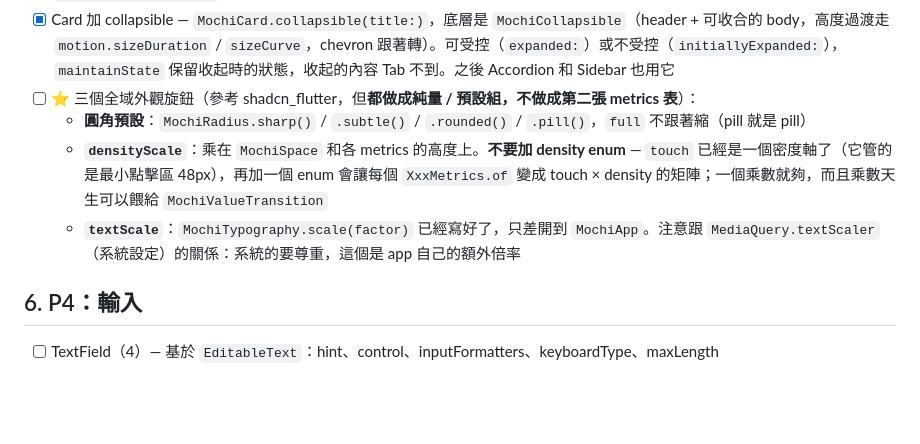
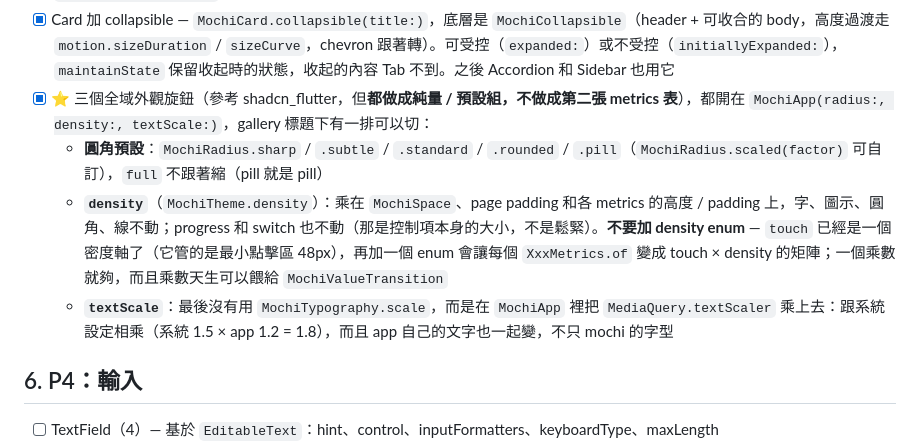
Before and after one commit to 901228/mochi_ui, a Markdown page: ROADMAP.md, the part around the change. GitHub-like rendering; blank space fills up the shorter version.

```diff
--- a/ROADMAP.md
+++ b/ROADMAP.md
@@ -81,10 +81,10 @@
 - [x] Tag addons（Bulma `has-addons`）— `MochiBadgeGroup`：Row 排列，中間的圓角打平、共用邊界，每個 badge 各自的 intent。做法照 `MochiTileGroup` 的 `_TileGroupScope`：group 用 InheritedWidget 告訴每個 badge 自己是第一個 / 中間 / 最後一個，badge 自己決定哪幾個角要打平
 - [x] Progress 加 `size`（Bulma 的 `is-small/normal/medium/large`）：linear 的高度、circular 的直徑與線寬，走 `MochiProgressMetrics`
 - [x] Card 加 collapsible — `MochiCard.collapsible(title:)`，底層是 `MochiCollapsible`（header + 可收合的 body，高度過渡走 `motion.sizeDuration` / `sizeCurve`，chevron 跟著轉）。可受控（`expanded:`）或不受控（`initiallyExpanded:`），`maintainState` 保留收起時的狀態，收起的內容 Tab 不到。之後 Accordion 和 Sidebar 也用它
-- [ ] ⭐ 三個全域外觀旋鈕（參考 shadcn_flutter，但**都做成純量 / 預設組，不做成第二張 metrics 表**）：
-  - **圓角預設**：`MochiRadius.sharp()` / `.subtle()` / `.rounded()` / `.pill()`，`full` 不跟著縮（pill 就是 pill）
-  - **`densityScale`**：乘在 `MochiSpace` 和各 metrics 的高度上。**不要加 density enum** — `touch` 已經是一個密度軸了（它管的是最小點擊區 48px），再加一個 enum 會讓每個 `XxxMetrics.of` 變成 touch × density 的矩陣；一個乘數就夠，而且乘數天生可以餵給 `MochiValueTransition`
-  - **`textScale`**：`MochiTypography.scale(factor)` 已經寫好了，只差開到 `MochiApp`。注意跟 `MediaQuery.textScaler`（系統設定）的關係：系統的要尊重，這個是 app 自己的額外倍率
+- [x] ⭐ 三個全域外觀旋鈕（參考 shadcn_flutter，但**都做成純量 / 預設組，不做成第二張 metrics 表**），都開在 `MochiApp(radius:, density:, textScale:)`，gallery 標題下有一排可以切：
+  - **圓角預設**：`MochiRadius.sharp` / `.subtle` / `.standard` / `.rounded` / `.pill`（`MochiRadius.scaled(factor)` 可自訂），`full` 不跟著縮（pill 就是 pill）
+  - **`density`**（`MochiTheme.density`）：乘在 `MochiSpace`、page padding 和各 metrics 的高度 / padding 上，字、圖示、圓角、線不動；progress 和 switch 也不動（那是控制項本身的大小，不是鬆緊）。**不要加 density enum** — `touch` 已經是一個密度軸了（它管的是最小點擊區 48px），再加一個 enum 會讓每個 `XxxMetrics.of` 變成 touch × density 的矩陣；一個乘數就夠，而且乘數天生可以餵給 `MochiValueTransition`
+  - **`textScale`**：最後沒有用 `MochiTypography.scale`，而是在 `MochiApp` 裡把 `MediaQuery.textScaler` 乘上去：跟系統設定相乘（系統 1.5 × app 1.2 = 1.8），而且 app 自己的文字也一起變，不只 mochi 的字型
 
 ## 6. P4：輸入
 
```
Also changed, not shown: CLAUDE.md (+2 -0 lines).
